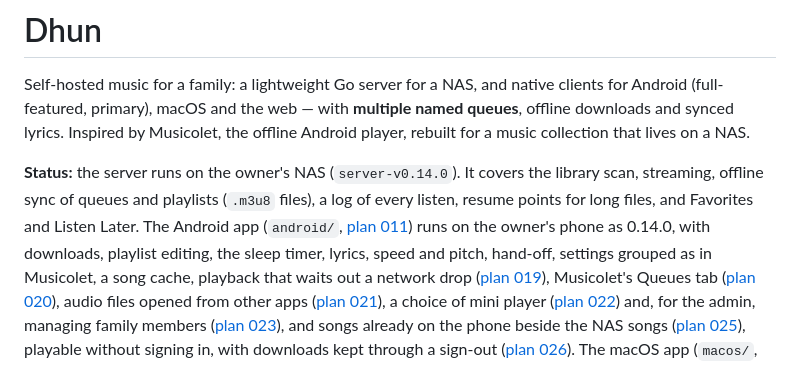
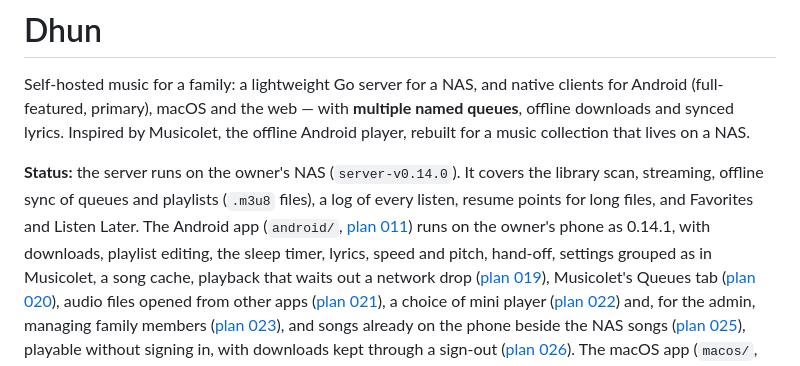
Before and after one commit to vivekg7/dhun, a Markdown page: README.md, the part around the change. Drawn GitHub-style.

Commit message:
Mark 0.14.1 as running on the owner's phone
0.14.1 is installed on the phone, with the queue's floating search and
the bottom search boxes kept above the keyboard. It is an Android-only
patch, so the server and the Mac stay at 0.14.0. It has no GitHub
release: the owner kept it to the phone.

```diff
--- a/README.md
+++ b/README.md
@@ -10,7 +10,7 @@ lives on a NAS.
 scan, streaming, offline sync of queues and playlists (`.m3u8` files), a log
 of every listen, resume points for long files, and Favorites and Listen
 Later. The Android app (`android/`, [plan 011](docs/plans/011_android_app.md))
-runs on the owner's phone as 0.14.0, with downloads, playlist editing, the
+runs on the owner's phone as 0.14.1, with downloads, playlist editing, the
 sleep timer, lyrics, speed and pitch, hand-off, settings grouped as in
 Musicolet, a song cache, playback that waits out a network drop
 ([plan 019](docs/plans/019_networking_and_caching.md)), Musicolet's
```
